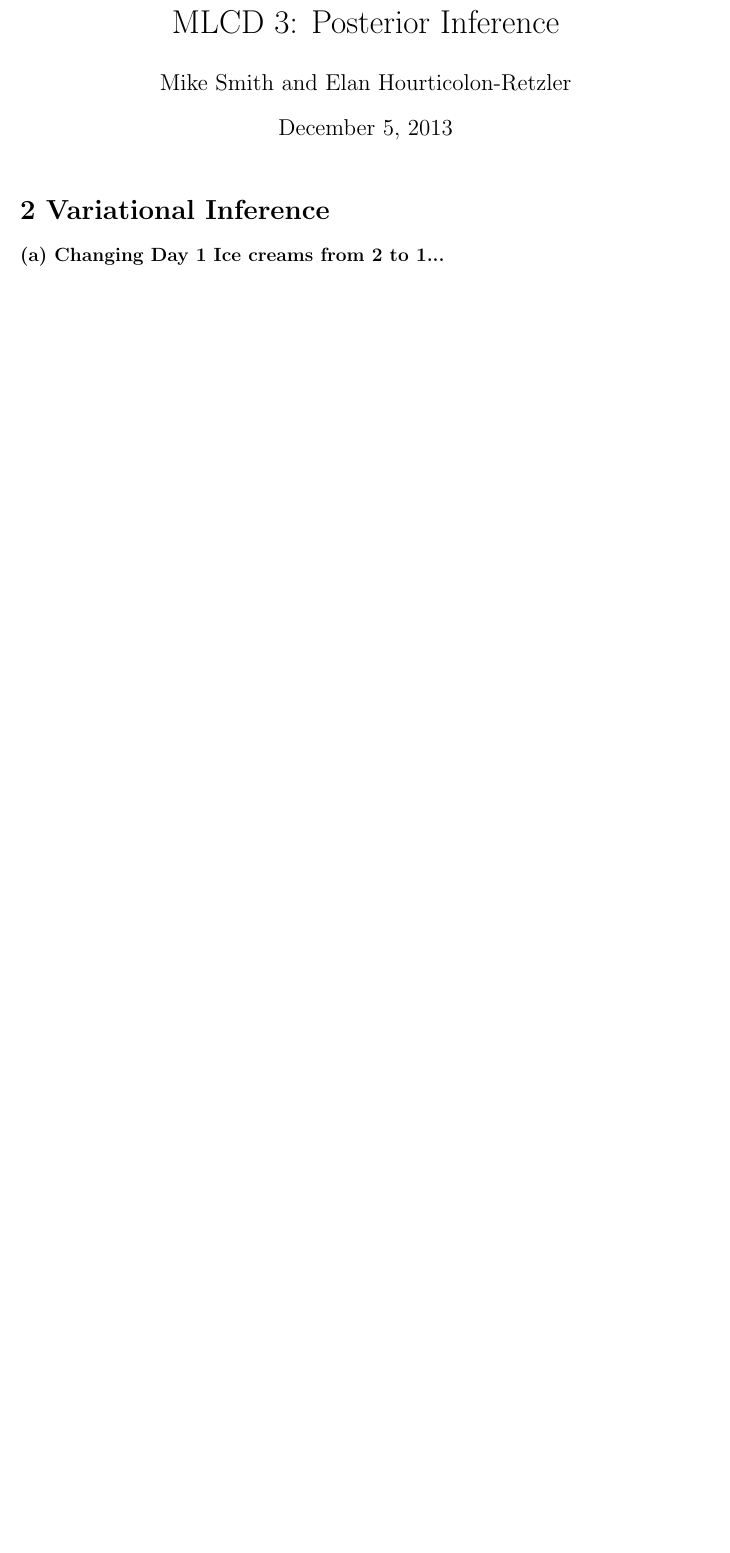
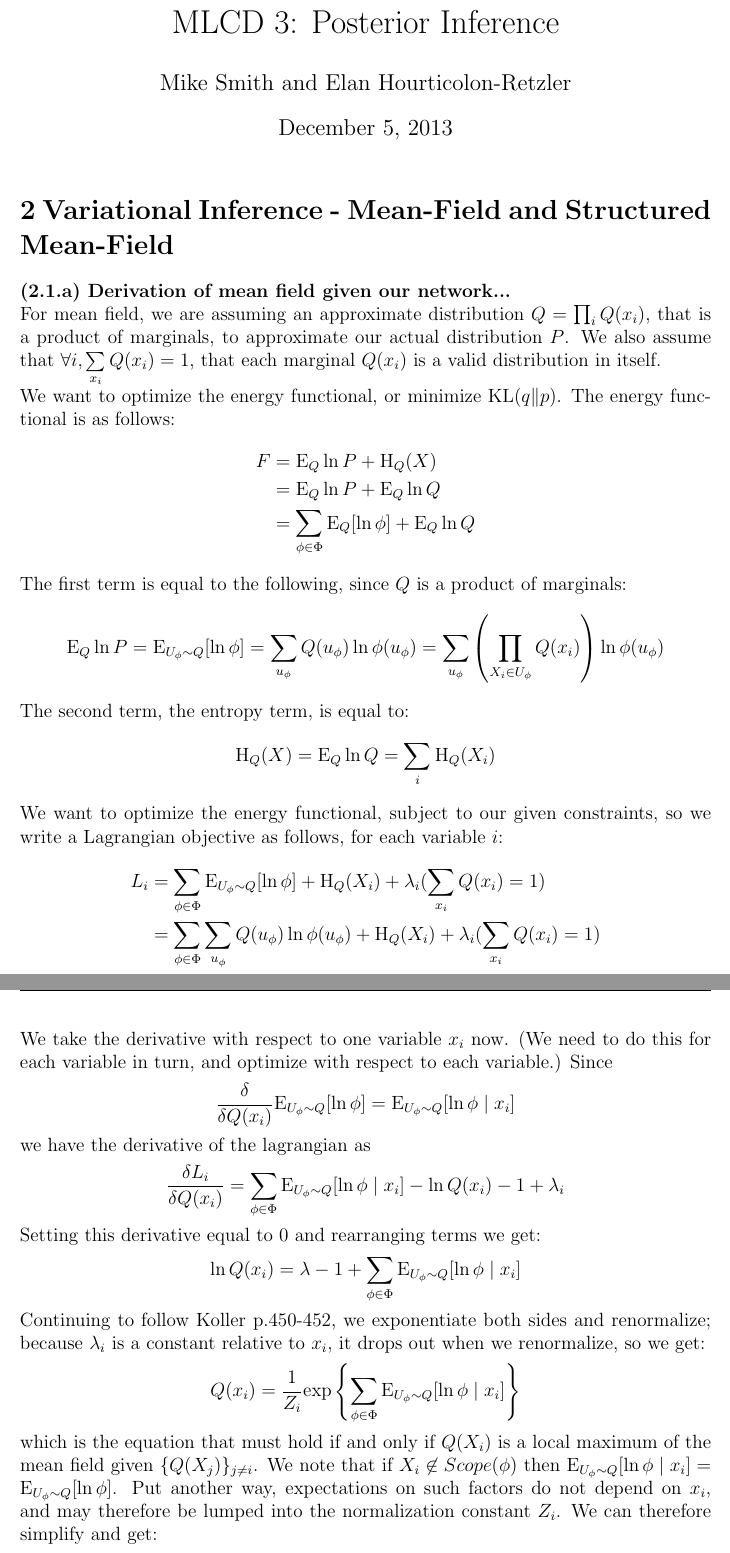
Before and after one commit to themikesmith/mlcd-hw3, a LaTeX document (writeup.tex): part of page 1 of 4 before the commit and two parts of pages 1 and 2 of 6 after it, the two joined at a grey line, cut so that both start at the same text, the shorter picture padded with empty space. Compiled offline with pdfLaTeX.

Commit message:
k = 20, and mean field writeup ... not finished with that yet

```diff
--- a/writeup.tex
+++ b/writeup.tex
@@ -65,5 +65,46 @@
 \thispagestyle{empty}
 
 %%%%%%%%%%%%%%%%%%%%%%%%%%%%%%%%%%%%%%%%%%%%%%%%%
-\section*{2 Variational Inference}
-\noindent {\bf(a) Changing Day 1 Ice creams from 2 to 1...}\\
+\section*{2 Variational Inference - Mean-Field and Structured Mean-Field}
+\noindent {\bf(2.1.a) Derivation of mean field given our network...}\\
+For mean field, we are assuming an approximate distribution $Q = \prod_i Q(x_i)$, that is a product of marginals, to approximate our actual distribution $P$.  We also assume that $\forall i, \sum\limits_{x_i} Q(x_i) = 1$, that each marginal $Q(x_i)$ is a valid distribution in itself.\\
+We want to optimize the energy functional, or minimize $\mathrm{KL}(q\|p)$.  The energy functional is as follows:
+\begin{align*}
+F &= \mathrm{E}_Q \ln P + \mathrm{H}_Q(X) \\
+&= \mathrm{E}_Q \ln P + \mathrm{E}_Q \ln Q \\
+&= \sum_{\phi \in \Phi} \mathrm{E}_Q [\ln \phi] + \mathrm{E}_Q \ln Q
+\end{align*}
+The first term is equal to the following, since $Q$ is a product of marginals:
+\begin{equation*}
+\mathrm{E}_Q \ln P = \mathrm{E}_{U_\phi \sim Q} [\ln \phi] = \sum_{u_\phi} Q(u_\phi) \ln \phi(u_\phi) = \sum_{u_\phi} \left( \prod_{X_i \in U_\phi } Q(x_i) \right) \ln \phi(u_\phi)
+\end{equation*}
+The second term, the entropy term, is equal to:
+\begin{equation*}
+\mathrm{H}_Q(X) = \mathrm{E}_Q \ln Q = \sum_i \mathrm{H}_Q(X_i)
+\end{equation*}
+We want to optimize the energy functional, subject to our given constraints, so we write a Lagrangian objective as follows, for each variable $i$:
+\begin{align*}
+L_i &= \sum_{\phi \in \Phi} \mathrm{E}_{U_\phi \sim Q} [\ln \phi] + \mathrm{H}_Q(X_i) + \lambda_i (\sum_{x_i} Q(x_i) = 1) \\
+&= \sum_{\phi \in \Phi} \sum_{u_\phi} Q(u_\phi) \ln \phi(u_\phi) + \mathrm{H}_Q(X_i) + \lambda_i (\sum_{x_i} Q(x_i) = 1)
+\end{align*}
+We take the derivative with respect to one variable $x_i$ now. (We need to do this for each variable in turn, and optimize with respect to each variable.)  Since
+\begin{equation*}
+\frac{\delta }{\delta Q(x_i)} \mathrm{E}_{U_\phi \sim Q} [\ln \phi] = \mathrm{E}_{U_\phi \sim Q} [\ln \phi \mid x_i]
+\end{equation*}
+we have the derivative of the lagrangian as
+\begin{equation*}
+\frac{\delta L_i }{\delta Q(x_i)} = \sum_{\phi \in \Phi} \mathrm{E}_{U_\phi \sim Q} [\ln \phi \mid x_i] - \ln Q(x_i) - 1 + \lambda_i
+\end{equation*}
+Setting this derivative equal to 0 and rearranging terms we get:
+\begin{equation*}
+\ln Q(x_i) = \lambda - 1 + \sum_{\phi \in \Phi} \mathrm{E}_{U_\phi \sim Q} [\ln \phi \mid x_i]
+\end{equation*}
+Continuing to follow Koller p.450-452, we exponentiate both sides and renormalize; because $\lambda_i$ is a constant relative to $x_i$, it drops out when we renormalize, so we get:
+\begin{equation*}
+Q(x_i) = \frac{1}{Z_i} \mathrm{exp} \left\lbrace \sum_{\phi \in \Phi} \mathrm{E}_{U_\phi \sim Q} [\ln \phi \mid x_i] \right\rbrace
+\end{equation*}
+which is the equation that must hold if and only if $Q(X_i)$ is a local maximum of the mean field given $\lbrace Q(X_j) \rbrace_{j \not = i}$.  We note that if $X_i \not \in Scope(\phi)$ then $\mathrm{E}_{U_\phi \sim Q} [\ln \phi \mid x_i] = \mathrm{E}_{U_\phi \sim Q} [\ln \phi]$.  Put another way, expectations on such factors do not depend on $x_i$, and may therefore be lumped into the normalization constant $Z_i$.  We can therefore simplify and get:
+\begin{equation*}
+Q(x_i) = \frac{1}{Z_i} \mathrm{exp} \left\lbrace \sum_{\phi : X_i \in Scope(\phi)} \mathrm{E}_{(U_\phi - \lbrace X_i \rbrace) \sim Q} [\ln U_\phi , x_i] \right\rbrace
+\end{equation*}
+Given our network for $P$, we see that we have factors over $(A)$, $(BA)$, $(CAB)$, $(DB)$, $(ECD)$, and $(FD)$.  We see from our previous simplification that the update equation for $Q(x_i)$ only sums over each factor $\phi$ such that $X_i$ is in $\phi$'s scope, lumping everything else into the normalization constant.  If we define $f(\phi, x_i) = \mathrm{E}_{(U_\phi - \lbrace X_i \rbrace) \sim Q} [\ln U_\phi , x_i]$, we get the following update equations:
```
Also changed, not shown: writeup.tex (9 more changed lines), 6 other files.
